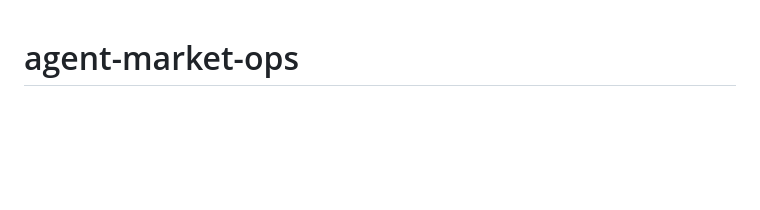
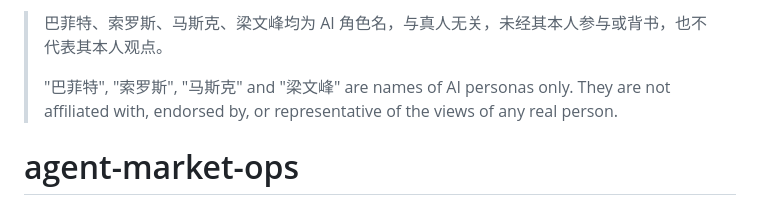
Before and after one commit to anan421/agent-market-ops, a Markdown page: README.md, the part around the change. Drawn GitHub-style; blank space fills up the shorter version.

Commit message:
README: AI persona disclaimer (#11)
Co-authored-by: Code <code@example.invalid>

```diff
--- a/README.md
+++ b/README.md
@@ -1,3 +1,7 @@
+> 巴菲特、索罗斯、马斯克、梁文峰均为 AI 角色名，与真人无关，未经其本人参与或背书，也不代表其本人观点。
+>
+> "巴菲特", "索罗斯", "马斯克" and "梁文峰" are names of AI personas only. They are not affiliated with, endorsed by, or representative of the views of any real person.
+
 # agent-market-ops
 
 [![ci](https://img.shields.io/badge/ci-pytest-brightgreen)](.github/workflows/ci.yml)
```
